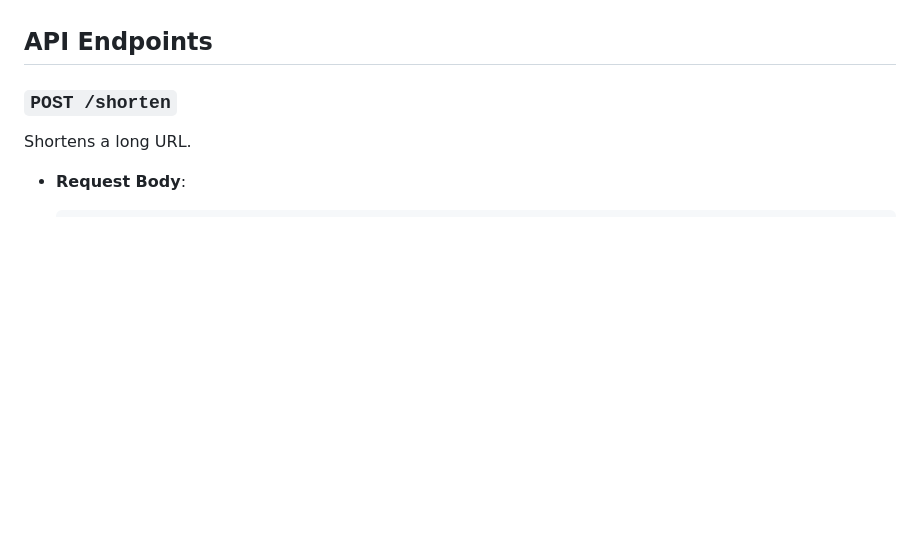
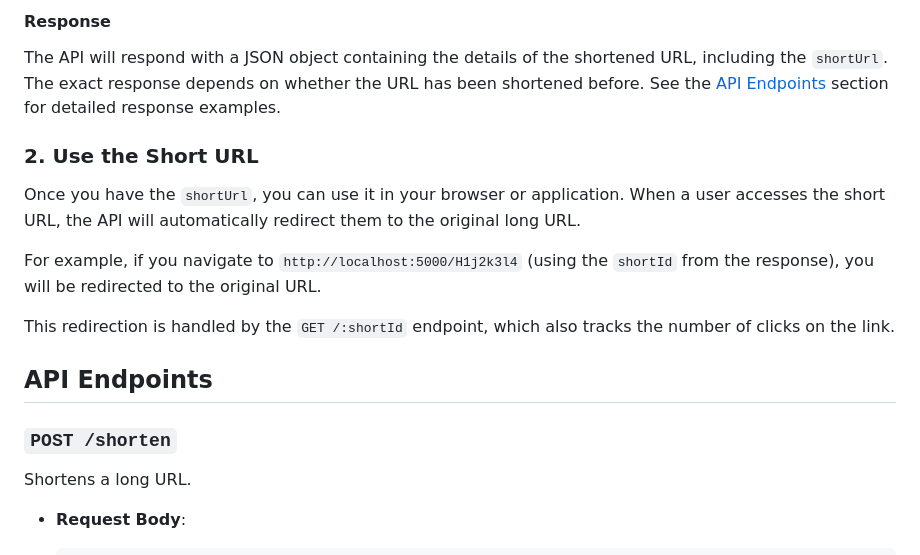
Before and after one commit to gitzoheb/express-api-collection, a Markdown page: url-shortener-api/README.md, the part around one of its changes. Rendered like a GitHub page; blank space fills up the shorter version.

```diff
--- a/url-shortener-api/README.md
+++ b/url-shortener-api/README.md
@@ -69,3 +129,14 @@ The API provides endpoints for shortening URLs and redirecting to the original U
+#### Response
+
+The API will respond with a JSON object containing the details of the shortened URL, including the `shortUrl`. The exact response depends on whether the URL has been shortened before. See the [API Endpoints](#api-endpoints) section for detailed response examples.
+
+### 2. Use the Short URL
+
+Once you have the `shortUrl`, you can use it in your browser or application. When a user accesses the short URL, the API will automatically redirect them to the original long URL.
+
+For example, if you navigate to `http://localhost:5000/H1j2k3l4` (using the `shortId` from the response), you will be redirected to the original URL.
+
+This redirection is handled by the `GET /:shortId` endpoint, which also tracks the number of clicks on the link.
 
 ## API Endpoints
 
```
Also changed, not shown: other parts of url-shortener-api/README.md (+66 -6 lines).
